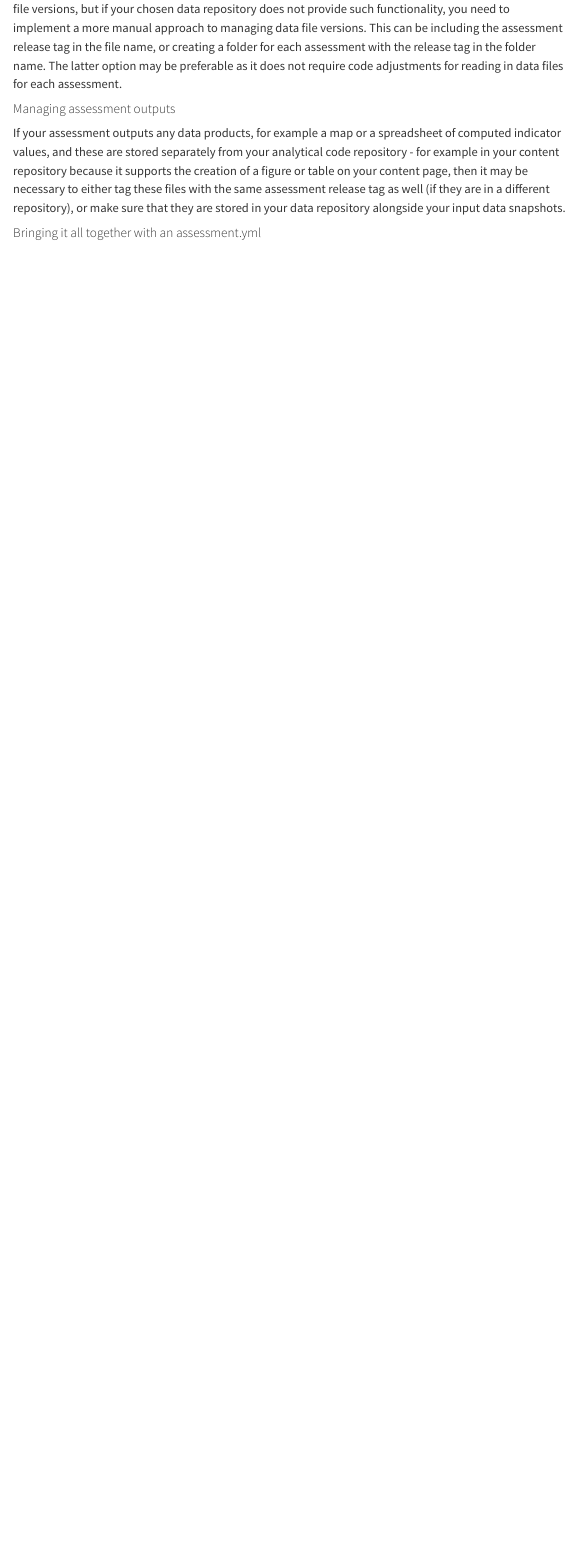
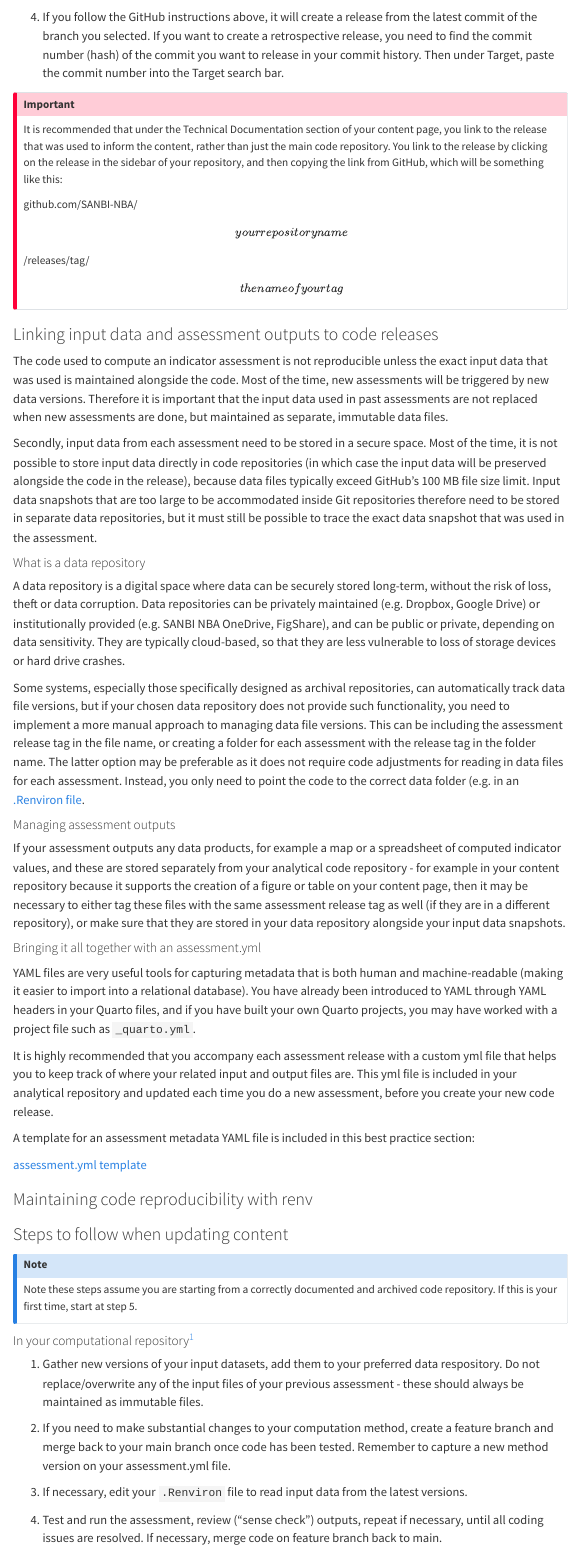
Before and after one commit to SANBI-NBA/best-practice, a Quarto document (nba-website-content-updates/nba-website-content-updates.qmd): the page in a window 1100 px wide, from 3040 px down before the commit and from 2540 px down after it. Rendered offline with R 4.5, knitr and Pandoc in place of Quarto, with nearby package versions; menus at the side of the page are left out.

Commit message:
wip: instructions for website content updates

```diff
--- /dev/null
+++ b/nba-website-content-updates/assessment.yml
@@ -0,0 +1,111 @@
+# ============================================================
+# Indicator assessment metadata
+# ============================================================
+# This file records the code, input data and outputs associated
+# with a specific indicator assessment.
+#
+# Update this file for each assessment and commit it with the
+# corresponding code release.
+#
+# As this is YAML format, be sure to maintain indentations to
+# maintain code functionality.
+#
+# ============================================================
+
+
+# ------------------------------------------------------------
+# Assessment information
+# ------------------------------------------------------------
+
+assessment:
+
+  # Stable identifier for this assessment.
+  # Use a convention that will remain unique across assessments.
+  id: "indicator-name-YYYY-MM-DD"
+
+  # Name of the indicator being assessed.
+  indicator: "Indicator name"
+
+ # Purpose or reporting process for which the assessment
+  # was undertaken.
+  # Examples:
+  # - National Biodiversity Assessment
+  # - CBD National Report
+  # - SDG reporting
+  # - NBSAP progress assessment
+  assessment_for: "Reporting process or assessment"
+
+  # Date on which the assessment was completed.
+  assessment_date: "YYYY-MM-DD"
+
+  # Location where the official assessment outputs are published.
+  # This may be a DOI, institutional repository, website,
+  # database record or report URL.
+  published_at: "https://..."
+
+  # Optional notes explaining anything unusual about this
+  # assessment or changes from the previous assessment.
+  notes:
+
+# ------------------------------------------------------------
+# Code version
+# ------------------------------------------------------------
+
+code:
+
+  # Repository containing the analytical workflow.
+  repository: "https://github.com/organisation/repository"
+
+  # Git release/tag used for this assessment.
+  release_tag: "v1.0.0"
+
+  # Optional version of the assessment method, where this is
+  # distinct from the software/code version. Update method version
+  # when there are substantial changes to the way the indicator is computed.
+  method_version: "1.0"
+
+# ------------------------------------------------------------
+# Input data
+# ------------------------------------------------------------
+
+input_data:
+
+    # Give each input dataset a unique ID. Repeat this block
+    # for each input dataset
+    - id: "dataset_01"
+
+      # Provide the name of the data source - a database or spatial layer that is maintained
+      # independently from the assessment where you have obtained your input data from
+      data_source: "National Integrated Ecosystem Map"
+
+      # File extracted from the source dataset and used in this assessment
+      file: "marine_ecosystems.gpkg"
+
+      # Location of the input data file
+      location: "data-repository-name/folder"
+
+      # Date on which the assessment input file was extracted
+      # from the source dataset
+      extraction_date: "2026-06-30"
+
+# ------------------------------------------------------------
+# Assessment outputs
+# ------------------------------------------------------------
+
+outputs:
+
+  # Repeat this code block for each output connected to this assessment
+  - id: "indicator_results"
+
+    # Description of the output.
+    name: "Indicator assessment results"
+
+    # Filename produced by the assessment workflow.
+    file: "indicator_results.csv"
+
+    # Location of the assessment output.
+    location: "outputs/YYYY/indicator_results.csv"
+
+    # Optional publication location where this particular output
+    # can be accessed externally.
+    published_at: "https://..."
--- a/nba-website-content-updates/nba-website-content-updates.qmd
+++ b/nba-website-content-updates/nba-website-content-updates.qmd
@@ -80,7 +80,9 @@
 ::: {.callout-important icon="false"}
 ## Important
 
-It is recommended that under the Technical Documentation section of your content page, you link to the release that was used to inform the content, rather than just the main code repository.
+It is recommended that under the Technical Documentation section of your content page, you link to the release that was used to inform the content, rather than just the main code repository. You link to the release by clicking on the release in the sidebar of your repository, and then copying the link from GitHub, which will be something like this:
+
+github.com/SANBI-NBA/\[your repository name\]/releases/tag/\[the name of your tag\]
 :::
 
 ### Linking input data and assessment outputs to code releases
@@ -91,12 +93,40 @@
 
 #### What is a data repository
 
-A data repository is a digital space where data can be securely stored long-term, without the risk of loss, theft or data corruption. Data repositories can be privately maintained (e.g. Dropbox, Google Drive) or institutionally provided (e.g. SANBI NBA OneDrive, FigShare), and can be public or private, depending on data sensitivity. They are typically cloud-based, to that they are less vulnerable to loss of storage devices or hard drive crashes.
+A data repository is a digital space where data can be securely stored long-term, without the risk of loss, theft or data corruption. Data repositories can be privately maintained (e.g. Dropbox, Google Drive) or institutionally provided (e.g. SANBI NBA OneDrive, FigShare), and can be public or private, depending on data sensitivity. They are typically cloud-based, so that they are less vulnerable to loss of storage devices or hard drive crashes.
 
-Some systems, especially those specifically designed as archival repositories, can automatically track data file versions, but if your chosen data repository does not provide such functionality, you need to implement a more manual approach to managing data file versions. This can be including the assessment release tag in the file name, or creating a folder for each assessment with the release tag in the folder name. The latter option may be preferable as it does not require code adjustments for reading in data files for each assessment.
+Some systems, especially those specifically designed as archival repositories, can automatically track data file versions, but if your chosen data repository does not provide such functionality, you need to implement a more manual approach to managing data file versions. This can be including the assessment release tag in the file name, or creating a folder for each assessment with the release tag in the folder name. The latter option may be preferable as it does not require code adjustments for reading in data files for each assessment. Instead, you only need to point the code to the correct data folder (e.g. in an [.Renviron file](https://docs.posit.co/ide/user/ide/guide/environments/r/managing-r.html#renviron).
 
 #### Managing assessment outputs
 
 If your assessment outputs any data products, for example a map or a spreadsheet of computed indicator values, and these are stored separately from your analytical code repository - for example in your content repository because it supports the creation of a figure or table on your content page, then it may be necessary to either tag these files with the same assessment release tag as well (if they are in a different repository), or make sure that they are stored in your data repository alongside your input data snapshots.
 
 #### Bringing it all together with an assessment.yml
+
+YAML files are very useful tools for capturing metadata that is both human and machine-readable (making it easier to import into a relational database). You have already been introduced to YAML through YAML headers in your Quarto files, and if you have built your own Quarto projects, you may have worked with a project file such as `_quarto.yml`.
+
+It is highly recommended that you accompany each assessment release with a custom yml file that helps you to keep track of where your related input and output files are. This yml file is included in your analytical repository and updated each time you do a new assessment, before you create your new code release.
+
+A template for an assessment metadata YAML file is included in this best practice section:
+
+[assessment.yml template](assessment.yml)
+
+### Maintaining code reproducibility with renv
+
+### Steps to follow when updating content
+
+::: callout-note
+Note these steps assume you are starting from a correctly documented and archived code repository. If this is your first time, start at step 5.
+:::
+
+#### In your computational repository[^1]
+
+[^1]: In other words, the analytical respository where your code for computing the indicator is stored.
+
+1.  Gather new versions of your input datasets, add them to your preferred data respository. Do not replace/overwrite any of the input files of your previous assessment - these should always be maintained as immutable files.
+
+2.  If you need to make substantial changes to your computation method, create a feature branch and merge back to your main branch once code has been tested. Remember to capture a new method version on your assessment.yml file.
+
+3.  If necessary, edit your `.Renviron` file to read input data from the latest versions.
+
+4.  Test and run the assessment, review ("sense check") outputs, repeat if necessary, until all coding issues are resolved. If necessary, merge code on feature branch back to main.
```
Also changed, not shown: nba-website-content-updates/images/code-release.PNG (added), nba-website-content-updates/nba-website-content-updates.qmd (36 more changed lines).
